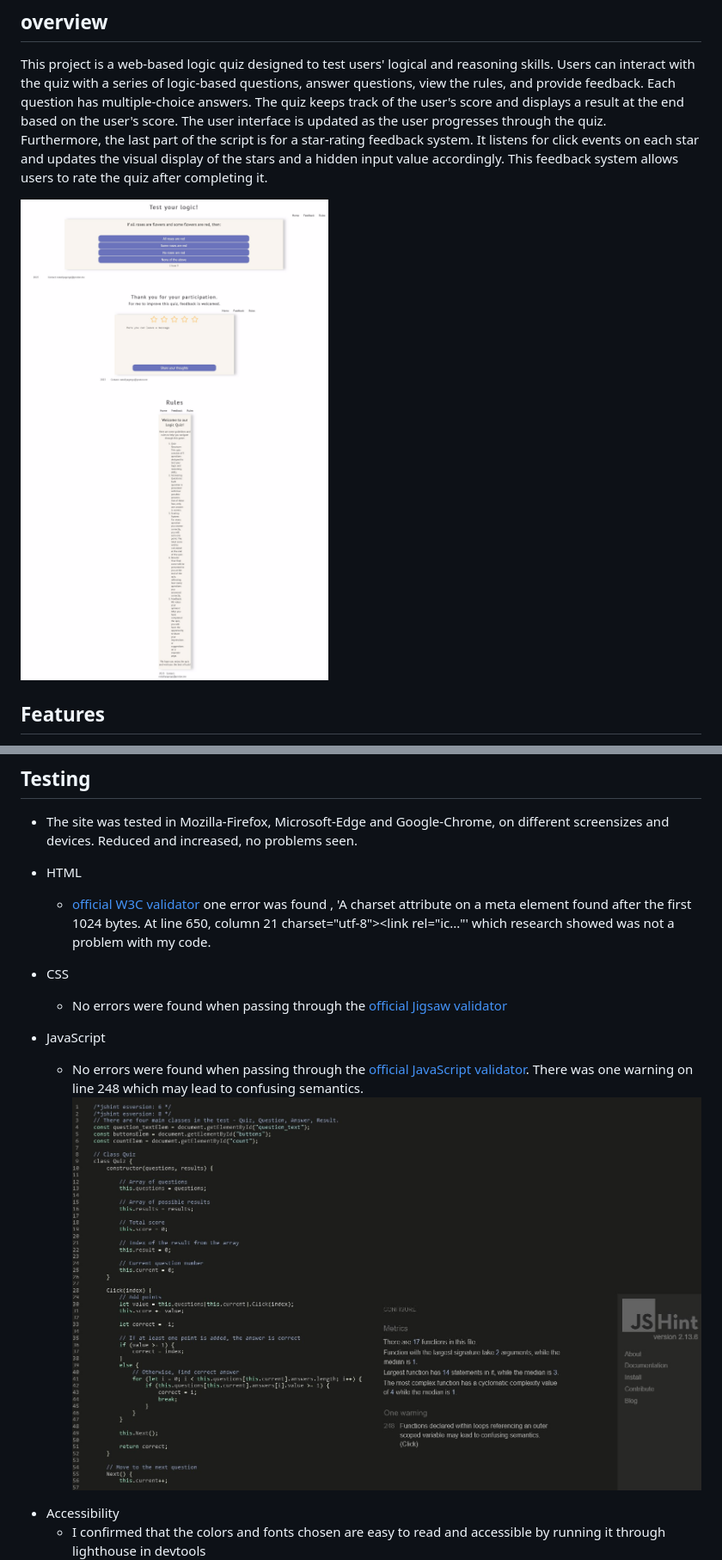
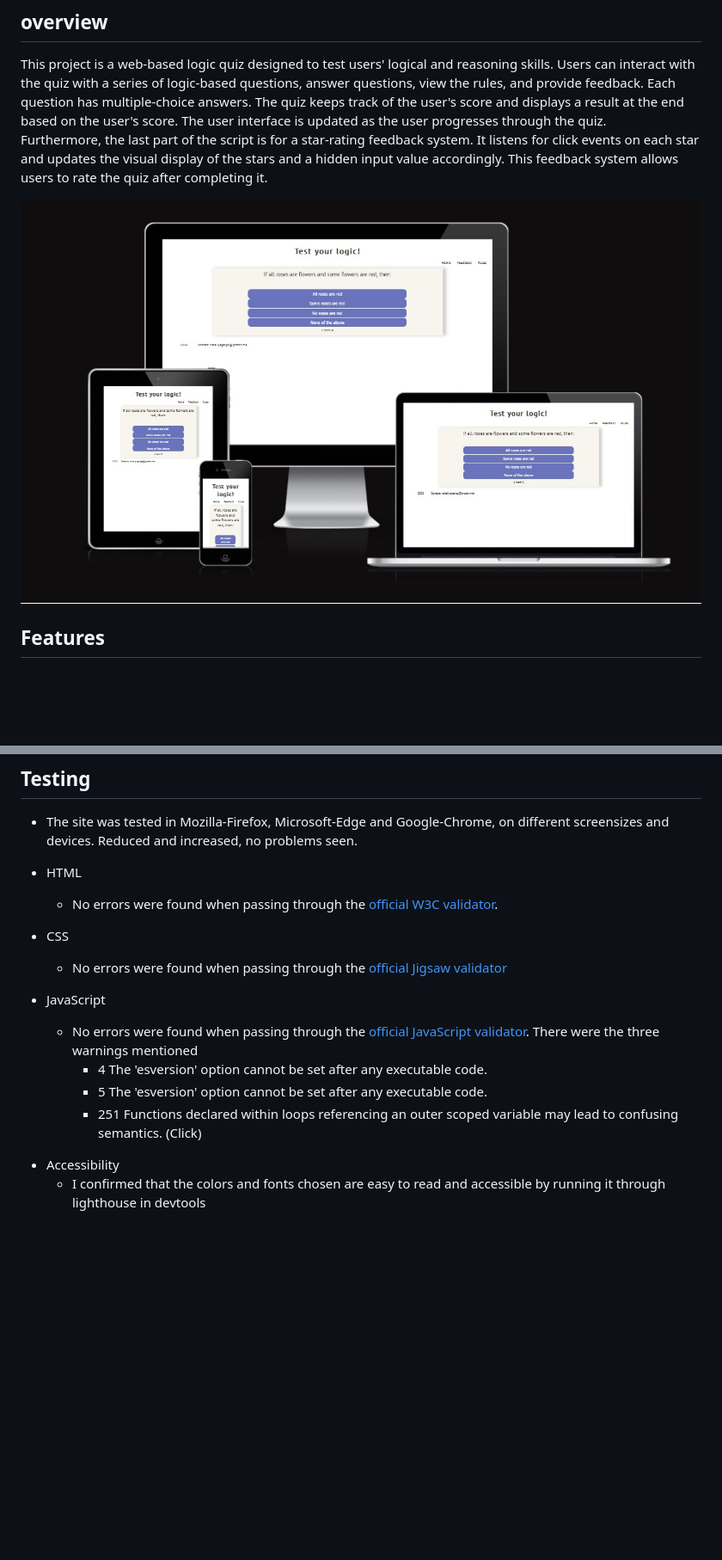
Before and after one commit to 1101712/an-online-quiz, a Markdown page: README.md, 2 parts joined by grey strips. Shown: that part at 86% size. GitHub-like rendering; pictures changed too: assets/images/screens.jpg; blank space fills up the shorter version.

```diff
--- a/README.md
+++ b/README.md
@@ -69,12 +69,15 @@ The intuitive star rating system for user feedback also helps us understand user
 - The site was tested in Mozilla-Firefox, Microsoft-Edge and Google-Chrome, on different screensizes and devices. Reduced and increased, no problems seen.
 - HTML
 
-  - [official W3C validator](https://validator.w3.org/) one error was found , 'A charset attribute on a meta element found after the first 1024 bytes. At line 650, column 21 charset="utf-8"><link rel="ic..."' which research showed was not a problem with my code.
+  - No errors were found when passing through the [official W3C validator](https://validator.w3.org/).
 
 - CSS
   - No errors were found when passing through the [official Jigsaw validator](http://jigsaw.w3.org/css-validator/validator?lang=de&profile=css3svg&uri=https%3A%2F%2F8000-1101712-lucid-dreaming-o-ubdmkv1q76.us2.codeanyapp.com%2F&usermedium=all&vextwarning=&warning=1)
 - JavaScript
-  - No errors were found when passing through the [official JavaScript validator](https://jshint.com/). There was one warning on line 248 which may lead to confusing semantics.![This is a screenshot of a page of the website](assets/images/JSHintQuitz.jpg "This is a screenshot of a page of the website")
+  - No errors were found when passing through the [official JavaScript validator](https://jshint.com/). There were the three warnings mentioned
+    - 4 The 'esversion' option cannot be set after any executable code.
+    - 5 The 'esversion' option cannot be set after any executable code.
+    - 251 Functions declared within loops referencing an outer scoped variable may lead to confusing semantics. (Click)
 
 * Accessibility
   - I confirmed that the colors and fonts chosen are easy to read and accessible by running it through lighthouse in devtools
```
Also changed, not shown: other parts of README.md (+1 -1 lines), assets/images/data.jpg (added), 3 other files.
